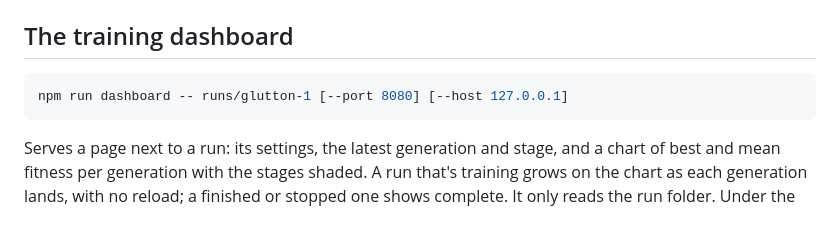
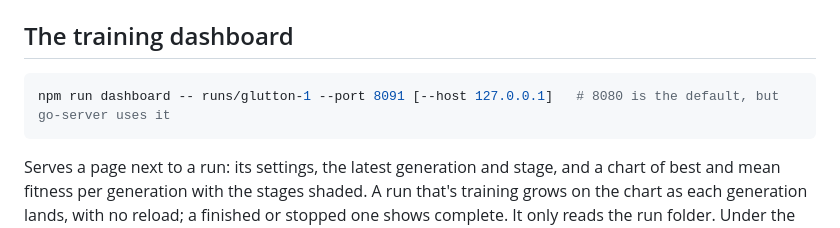
Before and after one commit to alexisNorthcoders/snake-lab, a Markdown page: README.md, the part around the change. Drawn GitHub-style.

````diff
--- a/README.md
+++ b/README.md
@@ -86,7 +86,7 @@ it writes nothing and exits 1. It never runs git. What's left is for a person:
 ## The training dashboard
 
 ```sh
-npm run dashboard -- runs/glutton-1 [--port 8080] [--host 127.0.0.1]
+npm run dashboard -- runs/glutton-1 --port 8091 [--host 127.0.0.1]   # 8080 is the default, but go-server uses it
 ```
 
 Serves a page next to a run: its settings, the latest generation and stage, and a chart of best and
````
Also changed, not shown: AGENTS.md (+12 -6 lines).
